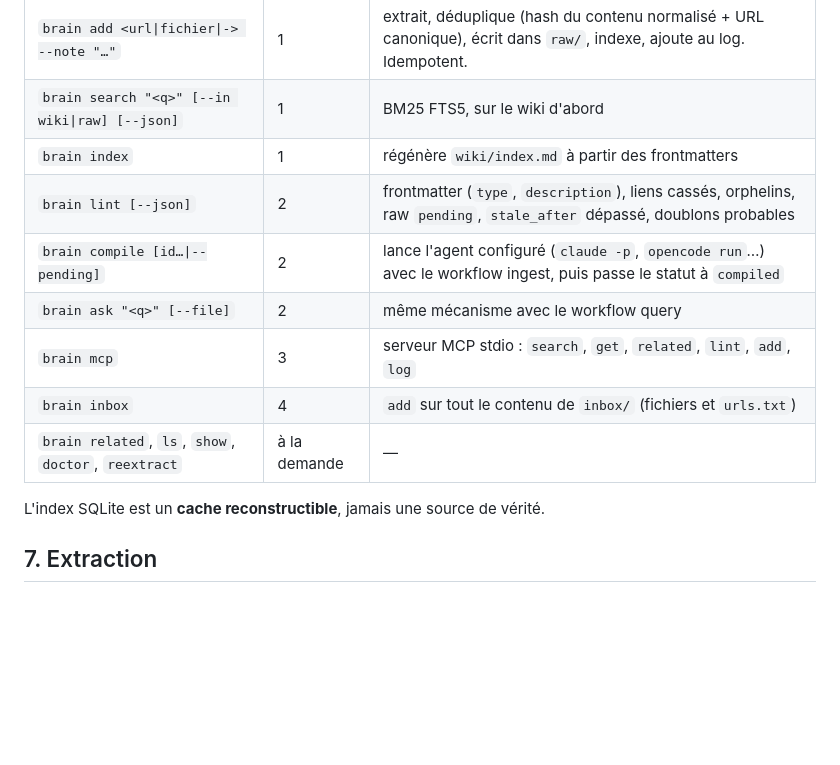
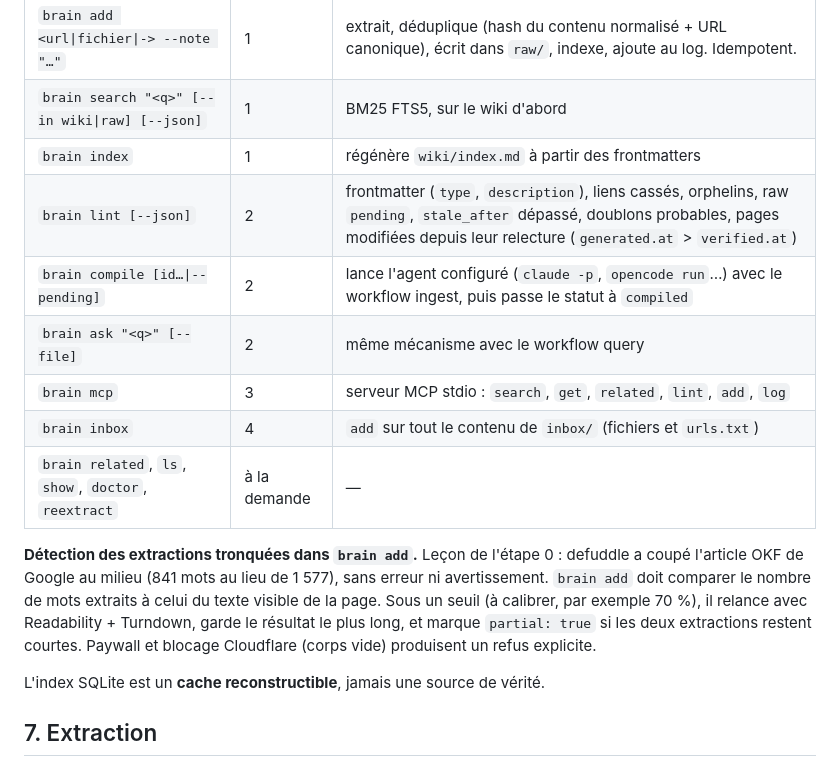
Before and after one commit to fmatsos/cortex, a Markdown page: docs/DESIGN.md, the part around the change. GitHub-like rendering; blank space fills up the shorter version.

```diff
--- a/docs/DESIGN.md
+++ b/docs/DESIGN.md
@@ -118,12 +118,14 @@ Le format de `raw/.../source.md` et celui des pages du wiki sont définis dans [
 | `brain add <url\|fichier\|-> --note "…"` | 1 | extrait, déduplique (hash du contenu normalisé + URL canonique), écrit dans `raw/`, indexe, ajoute au log. Idempotent. |
 | `brain search "<q>" [--in wiki\|raw] [--json]` | 1 | BM25 FTS5, sur le wiki d'abord |
 | `brain index` | 1 | régénère `wiki/index.md` à partir des frontmatters |
-| `brain lint [--json]` | 2 | frontmatter (`type`, `description`), liens cassés, orphelins, raw `pending`, `stale_after` dépassé, doublons probables |
+| `brain lint [--json]` | 2 | frontmatter (`type`, `description`), liens cassés, orphelins, raw `pending`, `stale_after` dépassé, doublons probables, pages modifiées depuis leur relecture (`generated.at` > `verified.at`) |
 | `brain compile [id…\|--pending]` | 2 | lance l'agent configuré (`claude -p`, `opencode run`…) avec le workflow ingest, puis passe le statut à `compiled` |
 | `brain ask "<q>" [--file]` | 2 | même mécanisme avec le workflow query |
 | `brain mcp` | 3 | serveur MCP stdio : `search`, `get`, `related`, `lint`, `add`, `log` |
 | `brain inbox` | 4 | `add` sur tout le contenu de `inbox/` (fichiers et `urls.txt`) |
 | `brain related`, `ls`, `show`, `doctor`, `reextract` | à la demande | — |
+
+**Détection des extractions tronquées dans `brain add`.** Leçon de l'étape 0 : defuddle a coupé l'article OKF de Google au milieu (841 mots au lieu de 1 577), sans erreur ni avertissement. `brain add` doit comparer le nombre de mots extraits à celui du texte visible de la page. Sous un seuil (à calibrer, par exemple 70 %), il relance avec Readability + Turndown, garde le résultat le plus long, et marque `partial: true` si les deux extractions restent courtes. Paywall et blocage Cloudflare (corps vide) produisent un refus explicite.
 
 L'index SQLite est un **cache reconstructible**, jamais une source de vérité.
 
```
